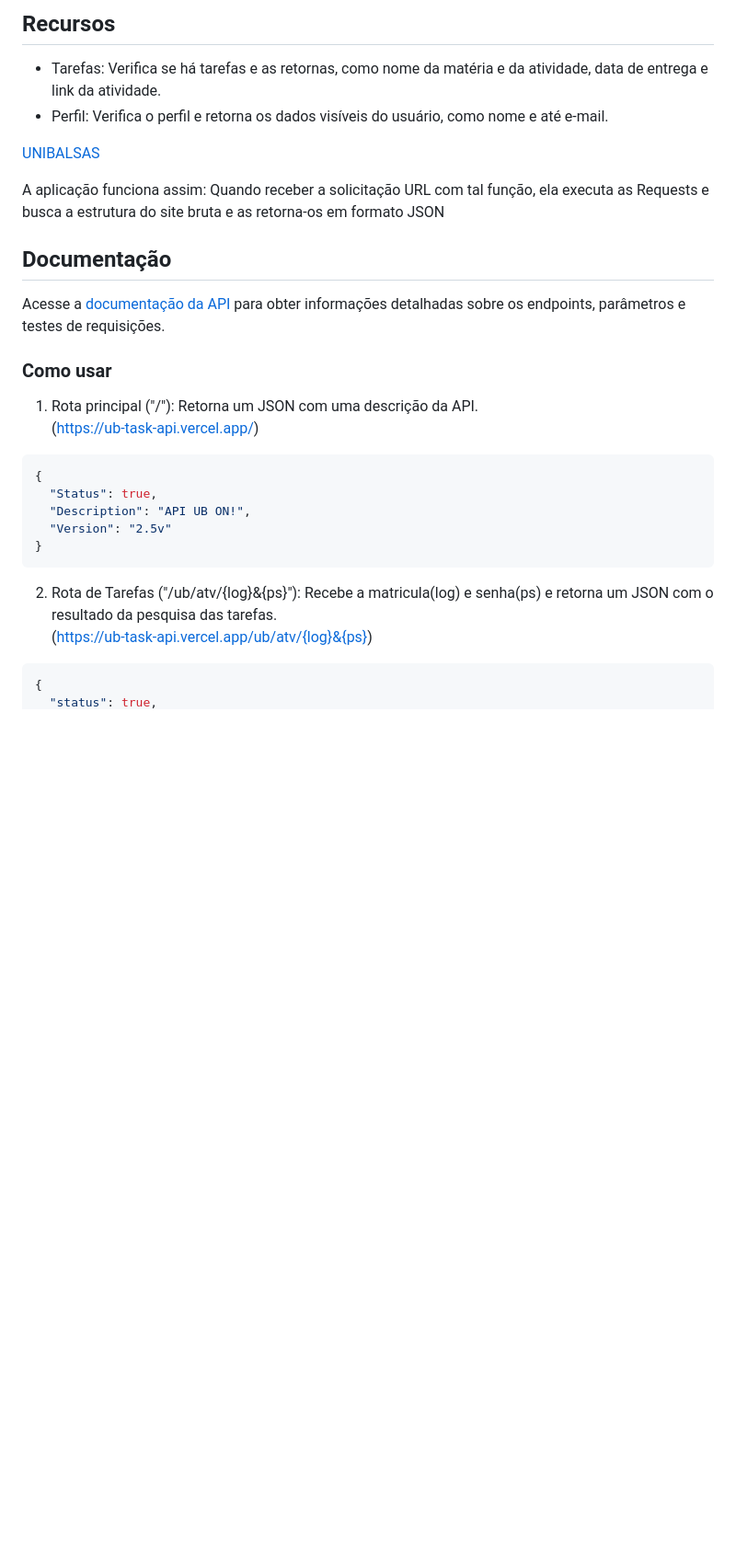
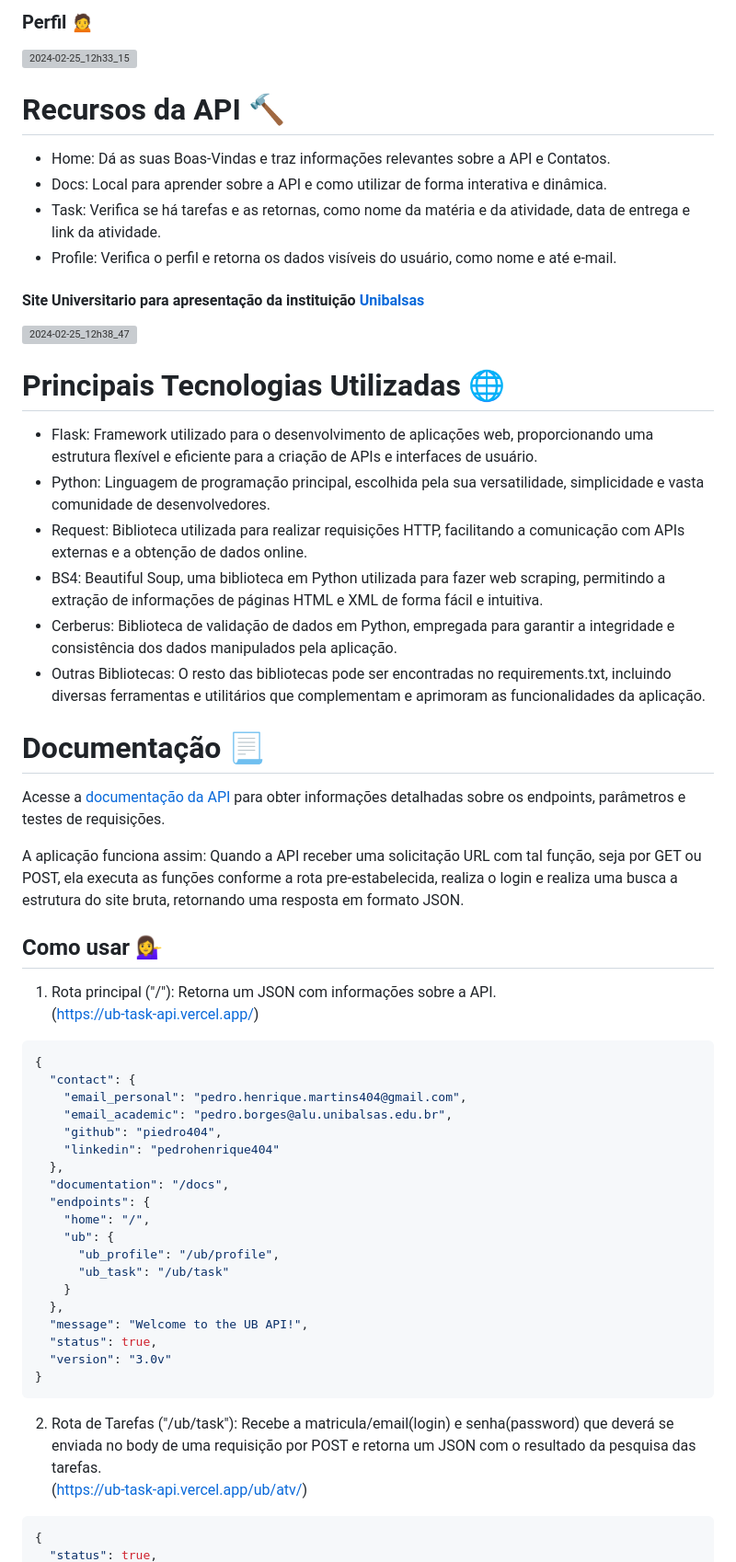
Before and after one commit to piedro404/ub-task-api, a Markdown page: README.md, the part around one of its changes. Shown at 92% size. Drawn GitHub-style; blank space fills up the shorter version; grey boxes are pictures that could not be loaded.

````diff
--- a/README.md
+++ b/README.md
@@ -14,28 +14,56 @@ Esta é uma API de busca de tarefa na UB Virtual, plataforma da faculdade onde
 
-## Recursos
-- Tarefas: Verifica se há tarefas e as retornas, como nome da matéria e da atividade, data de entrega e link da atividade.
-- Perfil: Verifica o perfil e retorna os dados visíveis do usuário, como nome e até e-mail.
+### Perfil 🙍
+<img width="876" alt="2024-02-25_12h33_15" src="https://github.com/piedro404/ub-task-api/assets/88720549/88f70993-31d0-4855-97f9-6d6a8b78b2f9">
 
-[UNIBALSAS](https://www.unibalsas.edu.br/)
+# Recursos da API 🔨
+- Home: Dá as suas Boas-Vindas e traz informações relevantes sobre a API e Contatos.
+- Docs: Local para aprender sobre a API e como utilizar de forma interativa e dinâmica.
+- Task: Verifica se há tarefas e as retornas, como nome da matéria e da atividade, data de entrega e link da atividade.
+- Profile: Verifica o perfil e retorna os dados visíveis do usuário, como nome e até e-mail.
 
-A aplicação funciona assim:
-Quando receber a solicitação URL com tal função, ela executa as Requests e busca a estrutura do site bruta e as retorna-os em formato JSON
+#### Site Universitario para apresentação da instituição [Unibalsas](https://www.unibalsas.edu.br/)
+<img width="930" alt="2024-02-25_12h38_47" src="https://github.com/piedro404/ub-task-api/assets/88720549/b1f23a17-0099-43de-9c58-b0c2ea81f7bb">
 
-## Documentação
+# Principais Tecnologias Utilizadas 🌐
+- Flask: Framework utilizado para o desenvolvimento de aplicações web, proporcionando uma estrutura flexível e eficiente para a criação de APIs e interfaces de usuário.
+- Python: Linguagem de programação principal, escolhida pela sua versatilidade, simplicidade e vasta comunidade de desenvolvedores.
+- Request: Biblioteca utilizada para realizar requisições HTTP, facilitando a comunicação com APIs externas e a obtenção de dados online.
+- BS4: Beautiful Soup, uma biblioteca em Python utilizada para fazer web scraping, permitindo a extração de informações de páginas HTML e XML de forma fácil e intuitiva.
+- Cerberus: Biblioteca de validação de dados em Python, empregada para garantir a integridade e consistência dos dados manipulados pela aplicação.
+- Outras Bibliotecas: O resto das bibliotecas pode ser encontradas no requirements.txt, incluindo diversas ferramentas e utilitários que complementam e aprimoram as funcionalidades da aplicação.
+
+# Documentação 📃
 
 Acesse a [documentação da API](https://ub-task-api.vercel.app/docs) para obter informações detalhadas sobre os endpoints, parâmetros e testes de requisições.
 
-### Como usar
-1. Rota principal ("/"): Retorna um JSON com uma descrição da API. <br>(https://ub-task-api.vercel.app/)
+A aplicação funciona assim:
+Quando a API receber uma solicitação URL com tal função, seja por GET ou POST, ela executa as funções conforme a rota pre-estabelecida, realiza o login e realiza uma busca a estrutura do site bruta, retornando uma resposta em formato JSON.
+
+## Como usar 💁‍♀️
+1. Rota principal ("/"): Retorna um JSON com informações sobre a API. <br>(https://ub-task-api.vercel.app/)
 
 ```bash
 {
-  "Status": true,
-  "Description": "API UB ON!",
-  "Version": "2.5v"
+  "contact": {
+    "email_personal": "pedro.henrique.martins404@gmail.com",
+    "email_academic": "pedro.borges@alu.unibalsas.edu.br",
+    "github": "piedro404",
+    "linkedin": "pedrohenrique404"
+  },
+  "documentation": "/docs",
+  "endpoints": {
+    "home": "/",
+    "ub": {
+      "ub_profile": "/ub/profile",
+      "ub_task": "/ub/task"
+    }
+  },
+  "message": "Welcome to the UB API!",
+  "status": true,
+  "version": "3.0v"
 }
 ```
-2. Rota de Tarefas ("/ub/atv/{log}&{ps}"): Recebe a matricula(log) e senha(ps) e retorna um JSON com o resultado da pesquisa das tarefas. <br>(https://ub-task-api.vercel.app/ub/atv/{log}&{ps})
+2. Rota de Tarefas ("/ub/task"): Recebe a matricula/email(login) e senha(password) que deverá se enviada no body de uma requisição por POST e retorna um JSON com o resultado da pesquisa das tarefas. <br>(https://ub-task-api.vercel.app/ub/atv/)
 
 ```bash
 {
````
Also changed, not shown: other parts of README.md (+54 -43 lines).
